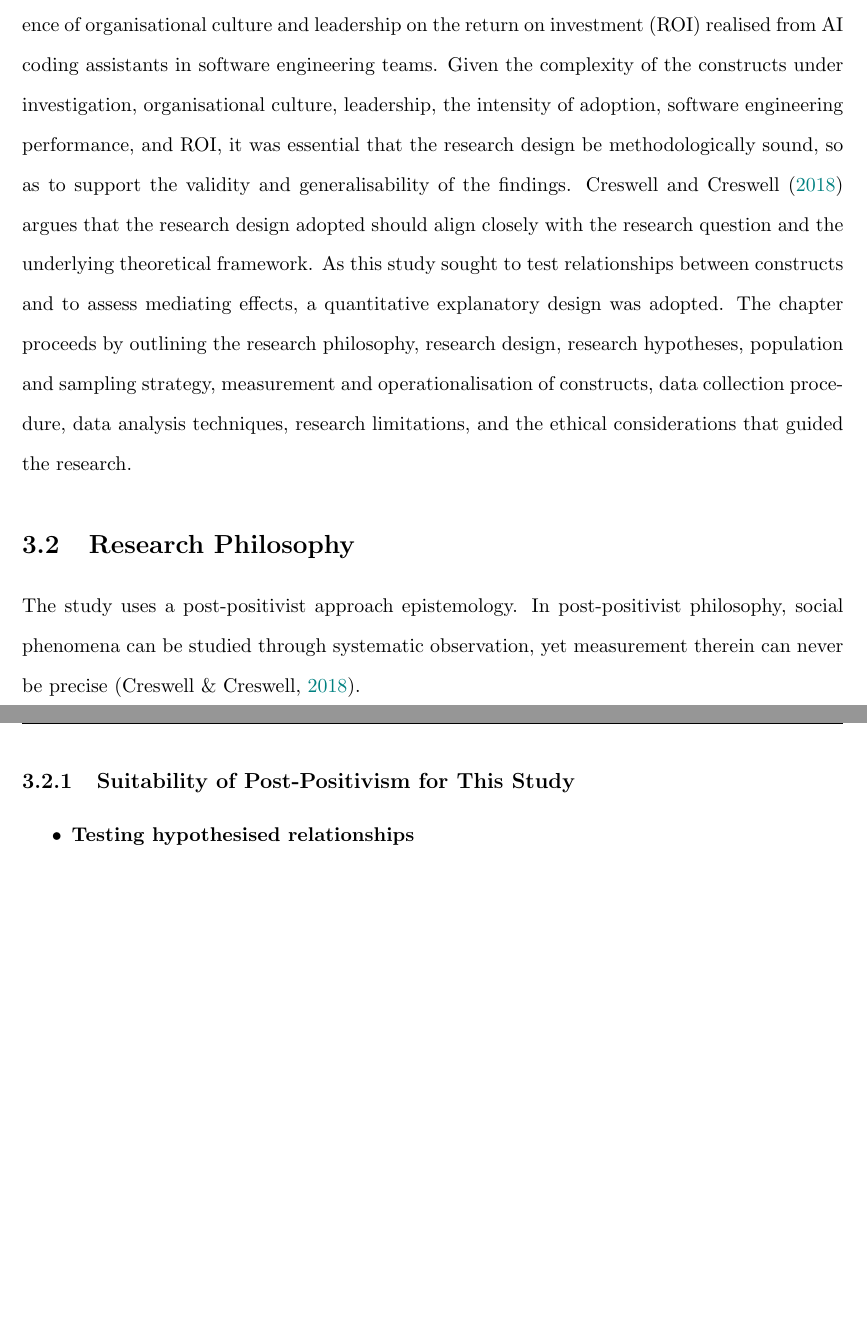
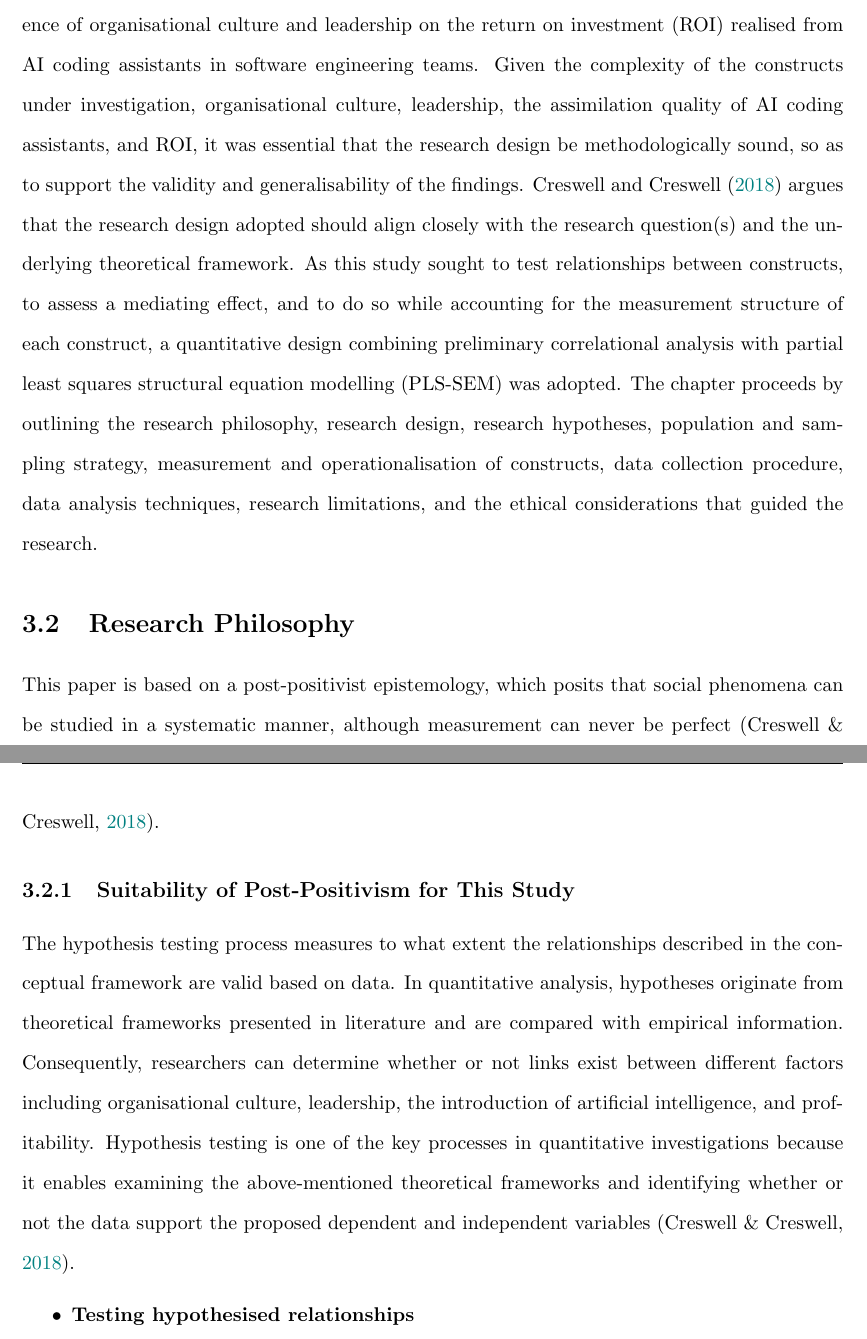
Before and after one commit to musa-zulu/Thesis-Final, a LaTeX thesis (Dissertation Template v2026.03/main.tex, which reads Dissertation Template v2026.03/ch3_methodology.tex): two parts of pages 41 and 42 of 65 before the commit and two parts of pages 41 and 42 of 66 after it, joined at a grey line, cut so that both start at the same text, the shorter picture padded with empty space. Compiled offline with pdfLaTeX.

Commit message:
updated chapter 3

```diff
--- a/Dissertation Template v2026.03/ch3_methodology.tex
+++ b/Dissertation Template v2026.03/ch3_methodology.tex
@@ -6,14 +6,15 @@
 
 \section{Introduction}
 \label{sec:Introduction}
-This chapter presents and justifies the methodological approach adopted to examine the influence of organisational culture and leadership on the return on investment (ROI) realised from AI coding assistants in software engineering teams. Given the complexity of the constructs under investigation, organisational culture, leadership, the intensity of adoption, software engineering performance, and ROI, it was essential that the research design be methodologically sound, so as to support the validity and generalisability of the findings. \textcite{Creswell2018} argues that the research design adopted should align closely with the research question and the underlying theoretical framework. As this study sought to test relationships between constructs and to assess mediating effects, a quantitative explanatory design was adopted. The chapter proceeds by outlining the research philosophy, research design, research hypotheses, population and sampling strategy, measurement and operationalisation of constructs, data collection procedure, data analysis techniques, research limitations, and the ethical considerations that guided the research.
+This chapter presents and justifies the methodological approach adopted to examine the influence of organisational culture and leadership on the return on investment (ROI) realised from AI coding assistants in software engineering teams. Given the complexity of the constructs under investigation, organisational culture, leadership, the assimilation quality of AI coding assistants, and ROI, it was essential that the research design be methodologically sound, so as to support the validity and generalisability of the findings. \textcite{Creswell2018} argues that the research design adopted should align closely with the research question(s) and the underlying theoretical framework. As this study sought to test relationships between constructs, to assess a mediating effect, and to do so while accounting for the measurement structure of each construct, a quantitative design combining preliminary correlational analysis with partial least squares structural equation modelling (PLS-SEM) was adopted. The chapter proceeds by outlining the research philosophy, research design, research hypotheses, population and sampling strategy, measurement and operationalisation of constructs, data collection procedure, data analysis techniques, research limitations, and the ethical considerations that guided the research.
 
 \section{Research Philosophy}
 \label{sec:Research Philosophy}
-The study uses a post-positivist approach epistemology. In post-positivist philosophy, social phenomena can be studied through systematic observation, yet measurement therein can never be precise \autocite{Creswell2018}.
+This paper is based on a post-positivist epistemology, which posits that social phenomena can be studied in a systematic manner, although measurement can never be perfect \autocite{Creswell2018}.
 
 \subsection{Suitability of Post-Positivism for This Study}
 \label{sec:Post-positivist theory suits this research because it will}
+The hypothesis testing process measures to what extent the relationships described in the conceptual framework are valid based on data. In quantitative analysis, hypotheses originate from theoretical frameworks presented in literature and are compared with empirical information. Consequently, researchers can determine whether or not links exist between different factors including organisational culture, leadership, the introduction of artificial intelligence, and profitability. Hypothesis testing is one of the key processes in quantitative investigations because it enables examining the above-mentioned theoretical frameworks and identifying whether or not the data support the proposed dependent and independent variables \autocite{Creswell2018}.
 
 \begin{itemize}
 	\item \textbf{Testing hypothesised relationships}
```
Also changed, not shown: Dissertation Template v2026.03/ch3_methodology.tex (8 more changed lines).
